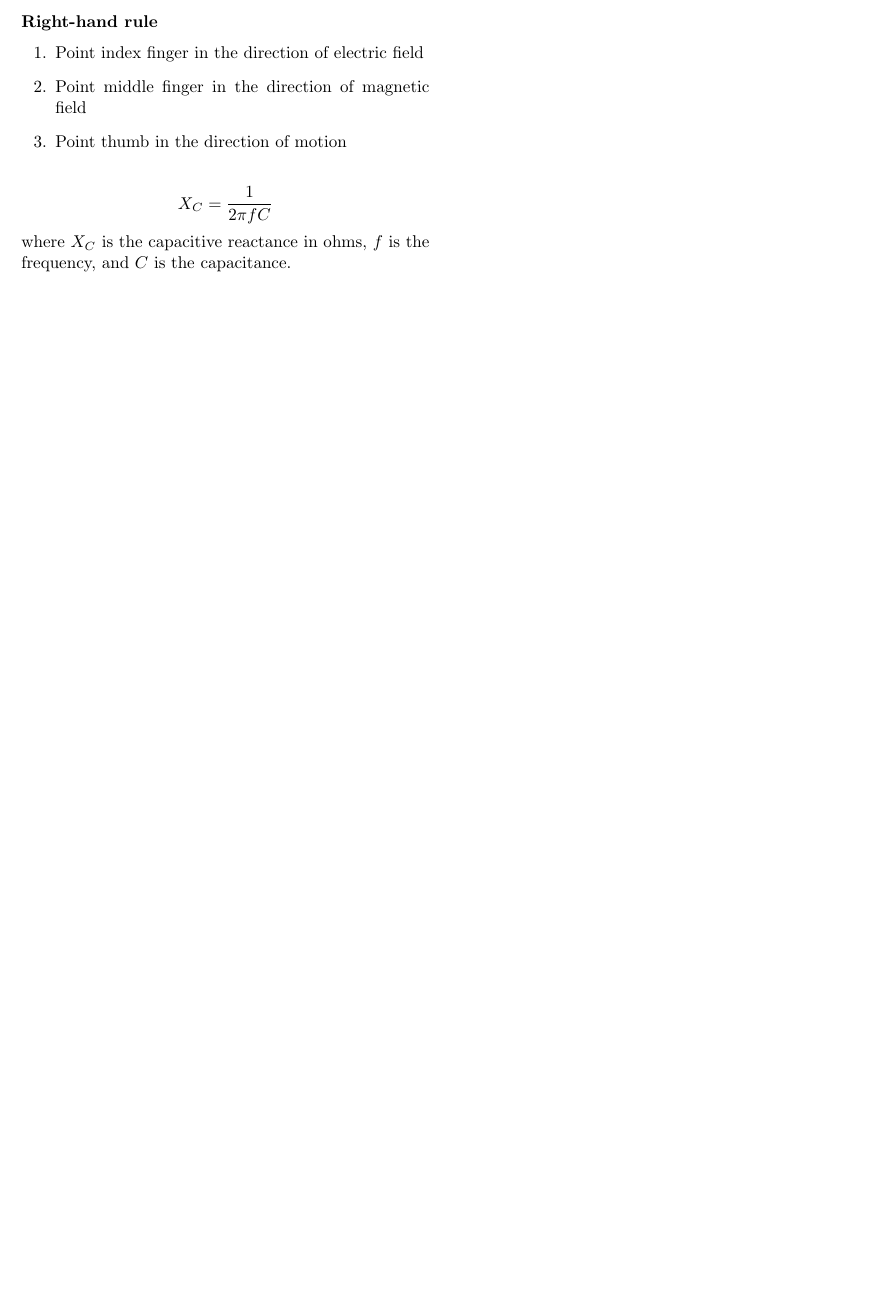
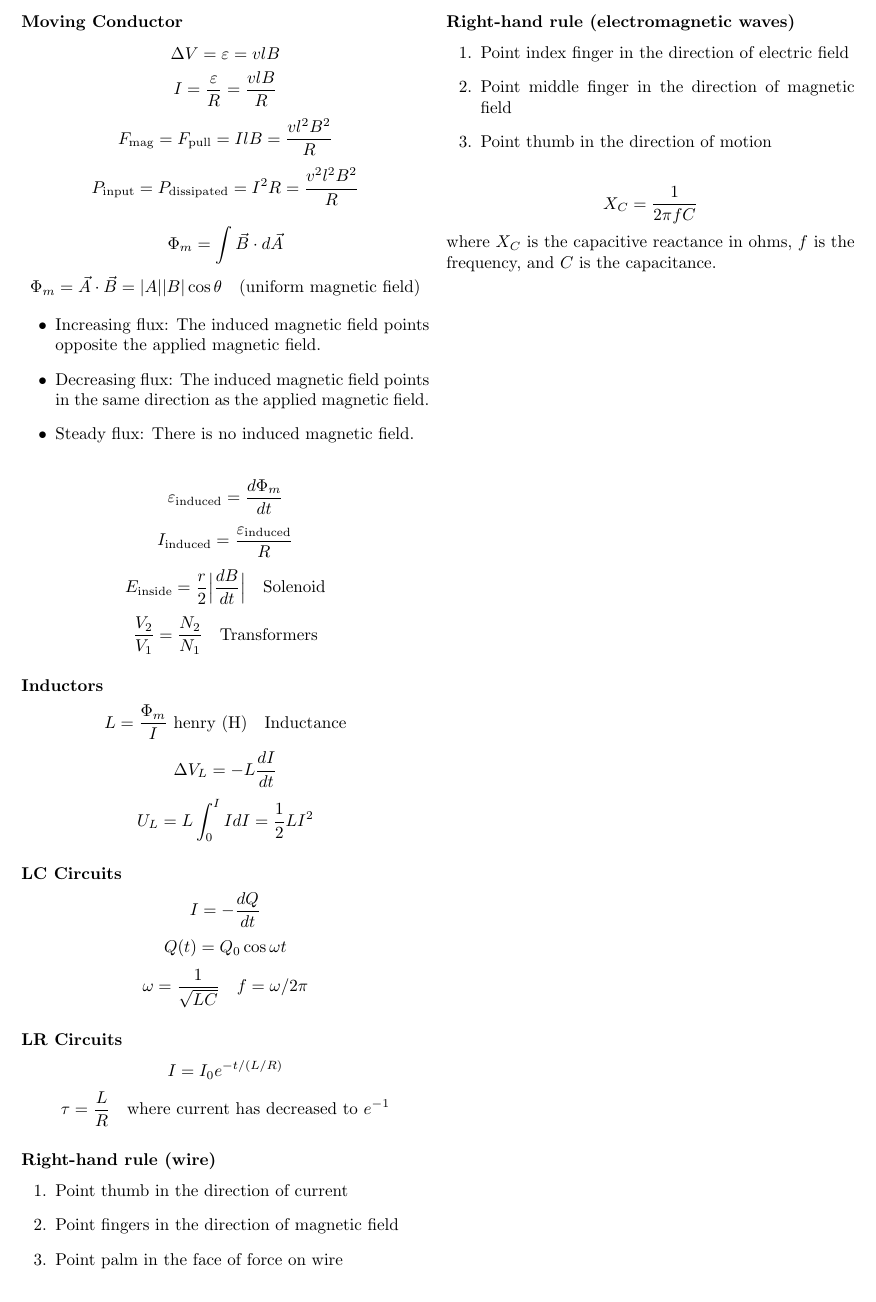
Before and after one commit to DRobinson4105/UCF, a LaTeX problem sheet (PHY2049/exam3.tex): part of the page, cut at the place of the change. Compiled offline with pdfLaTeX.

Commit message:
Studied Physics Chapter 30

```diff
--- a/PHY2049/exam3.tex
+++ b/PHY2049/exam3.tex
@@ -5,13 +5,56 @@
 \setlength{\parindent}{0pt}
 
 \begin{document}
-\subsubsection*{Right-hand rule}
+\subsubsection*{Moving Conductor}
+\[\Delta V = \varepsilon = vlB\]
+\[I = \frac{\varepsilon}{R} = \frac{vlB}{R}\]
+\[F_\text{mag}=F_\text{pull}=IlB=\frac{vl^2 B^2}{R}\]
+\[P_\text{input}=P_\text{dissipated}=I^2 R=\frac{v^2 l^2 B^2}{R}\]
+
+\[\Phi_m=\int\vec{B}\cdot d\vec{A}\]
+\[\Phi_m = \vec{A}\cdot\vec{B}=|A||B|\cos\theta\quad\text{(uniform magnetic field)}\]
+
+\begin{itemize}
+    \item Increasing flux: The induced magnetic field points opposite the applied magnetic
+    field.
+    \item Decreasing flux: The induced magnetic field points in the same direction as the
+    applied magnetic field.
+    \item Steady flux: There is no induced magnetic field.
+\end{itemize}
+
+\[\varepsilon_\text{induced} = \frac{d\Phi_m}{dt}\]
+\[I_\text{induced}=\frac{\varepsilon_\text{induced}}{R}\]
+\[E_\text{inside}=\frac{r}{2}\Big|\frac{dB}{dt}\Big|\quad\text{Solenoid}\]
+\[\frac{V_2}{V_1} = \frac{N_2}{N_1}\quad\text{Transformers}\]
+\subsubsection*{Inductors}
+\[L=\frac{\Phi_m}{I}\text{ henry (H)}\quad\text{Inductance}\]
+\[\Delta V_L = -L\frac{dI}{dt}\]
+\[U_L = L\int_{0}^{I}IdI = \frac{1}{2}LI^2\]
+
+\subsubsection*{LC Circuits}
+\[I=-\frac{dQ}{dt}\]
+\[Q(t)=Q_0\cos\omega t\]
+\[\omega = \frac{1}{\sqrt{LC}}\quad f =\omega / 2\pi \]
+
+\subsubsection*{LR Circuits}
+\[I=I_0 e^{-t/(L / R)}\]
+\[\tau = \frac{L}{R}\quad\text{where current has decreased to }e^{-1}\]
+\subsubsection*{Right-hand rule (wire)}
+\begin{enumerate}
+    \item Point thumb in the direction of current
+    \item Point fingers in the direction of magnetic field
+    \item Point palm in the face of force on wire
+\end{enumerate}
+
+
+\subsubsection*{Right-hand rule (electromagnetic waves)}
 \begin{enumerate}
     \item Point index finger in the direction of electric field
     \item Point middle finger in the direction of magnetic field
     \item Point thumb in the direction of motion
 \end{enumerate}
 
-\[X_C = \frac{1}{2\pi fC}\] where $X_C$ is the capacitive reactance in ohms, $f$ is the frequency, and $C$ is the capacitance.
+\[X_C = \frac{1}{2\pi fC}\] where $X_C$ is the capacitive reactance in ohms, $f$ is the frequency,
+and $C$ is the capacitance.
 
 \end{document}
```
Also changed, not shown: PHY2049/chapter30.tex (+1 -1 lines), PHY2049/chapter30.pdf, PHY2049/exam3.pdf.
